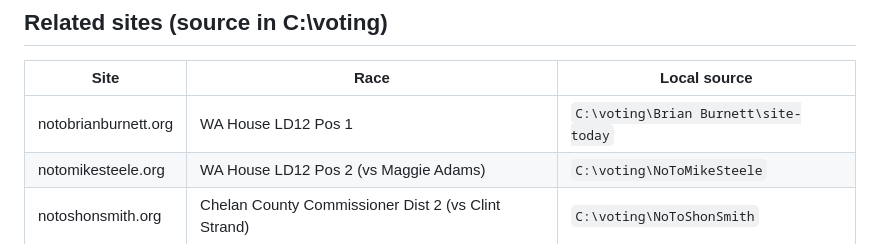
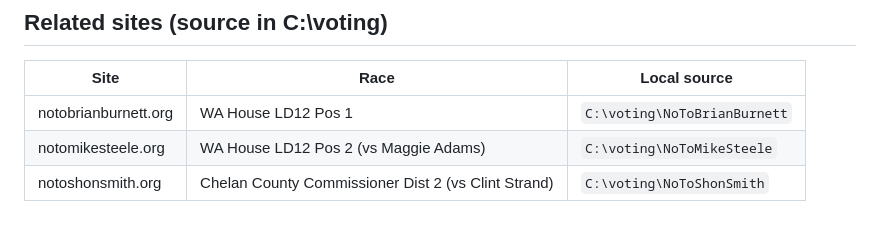
Before and after one commit to JaguarsRevenge/ConfluenceIndivisible, a Markdown page: CLAUDE.md, the part around the change. Rendered like a GitHub page.

Commit message:
Update related-sites table: Burnett site folder is now NoToBrianBurnett
Co-Authored-By: Claude Sonnet 5.5 <noreply@anthropic.com>

```diff
--- a/CLAUDE.md
+++ b/CLAUDE.md
@@ -76,7 +76,7 @@ Fonts (Google Fonts): **Oswald** 700 for display/wordmarks, **League Spartan** f
 
 | Site | Race | Local source |
 |---|---|---|
-| notobrianburnett.org | WA House LD12 Pos 1 | `C:\voting\Brian Burnett\site-today` |
+| notobrianburnett.org | WA House LD12 Pos 1 | `C:\voting\NoToBrianBurnett` |
 | notomikesteele.org | WA House LD12 Pos 2 (vs Maggie Adams) | `C:\voting\NoToMikeSteele` |
 | notoshonsmith.org | Chelan County Commissioner Dist 2 (vs Clint Strand) | `C:\voting\NoToShonSmith` |
 
```
